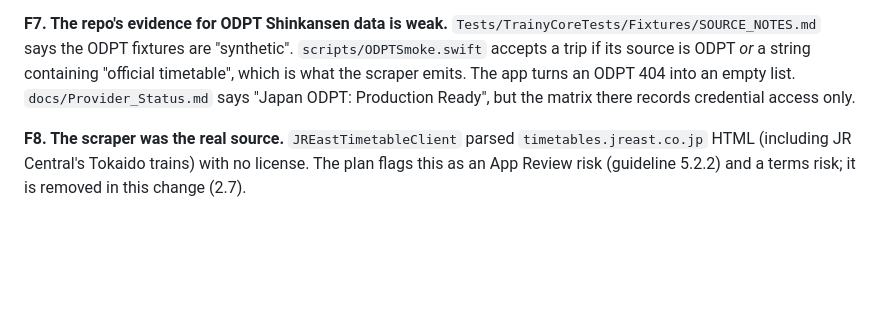
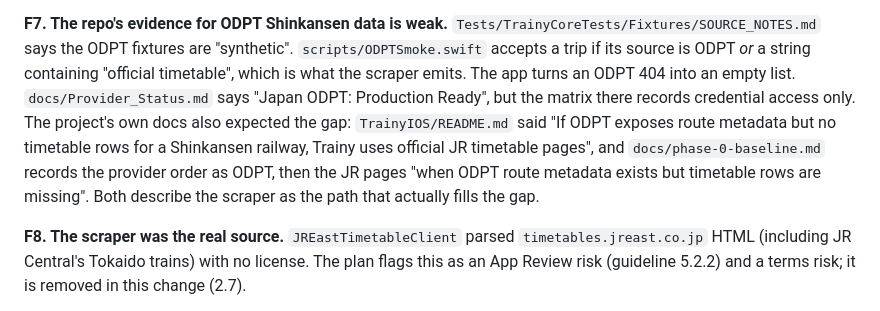
Before and after one commit to Elemperor1/Trainy, a Markdown page: docs/japan-data-decision-record.md, the part around the change. GitHub-like rendering; blank space fills up the shorter version.

Commit message:
Cite the repo's own docs in the decision record
Co-Authored-By: Claude Sonnet 5.5 <noreply@anthropic.com>
Claude-Session: https://claude.ai/code/session_014o5wEsTryrH2iL9EiMPpXm

```diff
--- a/docs/japan-data-decision-record.md
+++ b/docs/japan-data-decision-record.md
@@ -111,7 +111,13 @@ upstream URLs.
 "synthetic". `scripts/ODPTSmoke.swift` accepts a trip if its source is ODPT *or* a
 string containing "official timetable", which is what the scraper emits. The app
 turns an ODPT 404 into an empty list. `docs/Provider_Status.md` says "Japan ODPT:
-Production Ready", but the matrix there records credential access only.
+Production Ready", but the matrix there records credential access only. The
+project's own docs also expected the gap: `TrainyIOS/README.md` said "If ODPT
+exposes route metadata but no timetable rows for a Shinkansen railway, Trainy
+uses official JR timetable pages", and `docs/phase-0-baseline.md` records the
+provider order as ODPT, then the JR pages "when ODPT route metadata exists but
+timetable rows are missing". Both describe the scraper as the path that actually
+fills the gap.
 
 **F8. The scraper was the real source.** `JREastTimetableClient` parsed
 `timetables.jreast.co.jp` HTML (including JR Central's Tokaido trains) with no
```
